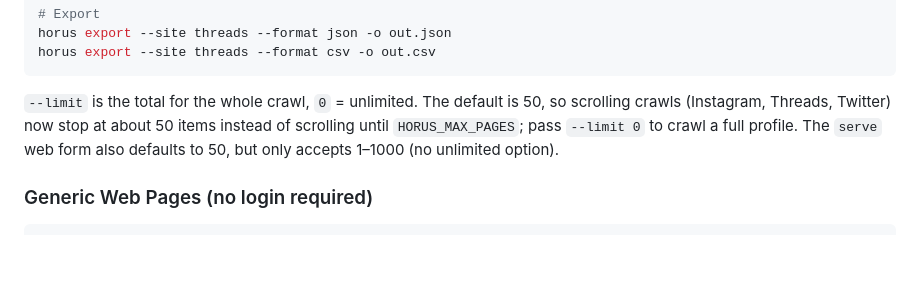
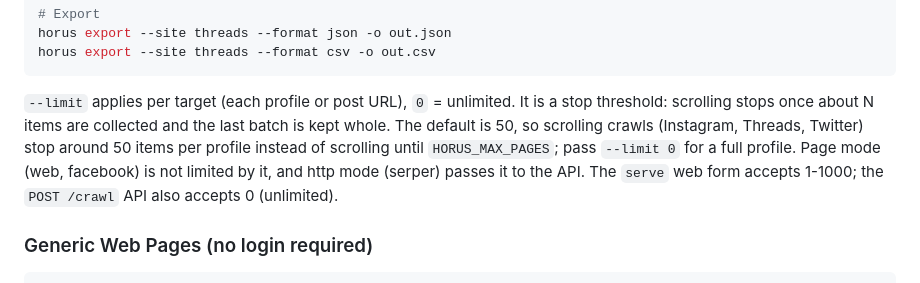
Before and after one commit to xero7689/horus, a Markdown page: README.md, the part around the change. Drawn GitHub-style; blank space fills up the shorter version.

Commit message:
docs: describe per-target --limit
Co-Authored-By: xero7689 <shzlee217@gmail.com>
Co-Authored-By: Claude Opus 5.5 <noreply@anthropic.com>

````diff
--- a/README.md
+++ b/README.md
@@ -49,10 +49,13 @@ horus export --site threads --format json -o out.json
 horus export --site threads --format csv -o out.csv
 ```
 
-`--limit` is the total for the whole crawl, `0` = unlimited. The default is 50, so
-scrolling crawls (Instagram, Threads, Twitter) now stop at about 50 items instead of
-scrolling until `HORUS_MAX_PAGES`; pass `--limit 0` to crawl a full profile. The `serve`
-web form also defaults to 50, but only accepts 1–1000 (no unlimited option).
+`--limit` applies per target (each profile or post URL), `0` = unlimited. It is a stop
+threshold: scrolling stops once about N items are collected and the last batch is kept
+whole. The default is 50, so scrolling crawls (Instagram, Threads, Twitter) stop around
+50 items per profile instead of scrolling until `HORUS_MAX_PAGES`; pass `--limit 0` for a
+full profile. Page mode (web, facebook) is not limited by it, and http mode (serper) passes
+it to the API. The `serve` web form accepts 1-1000; the `POST /crawl` API also accepts 0
+(unlimited).
 
 ### Generic Web Pages (no login required)
 
````
Also changed, not shown: CLAUDE.md (+6 -4 lines).
